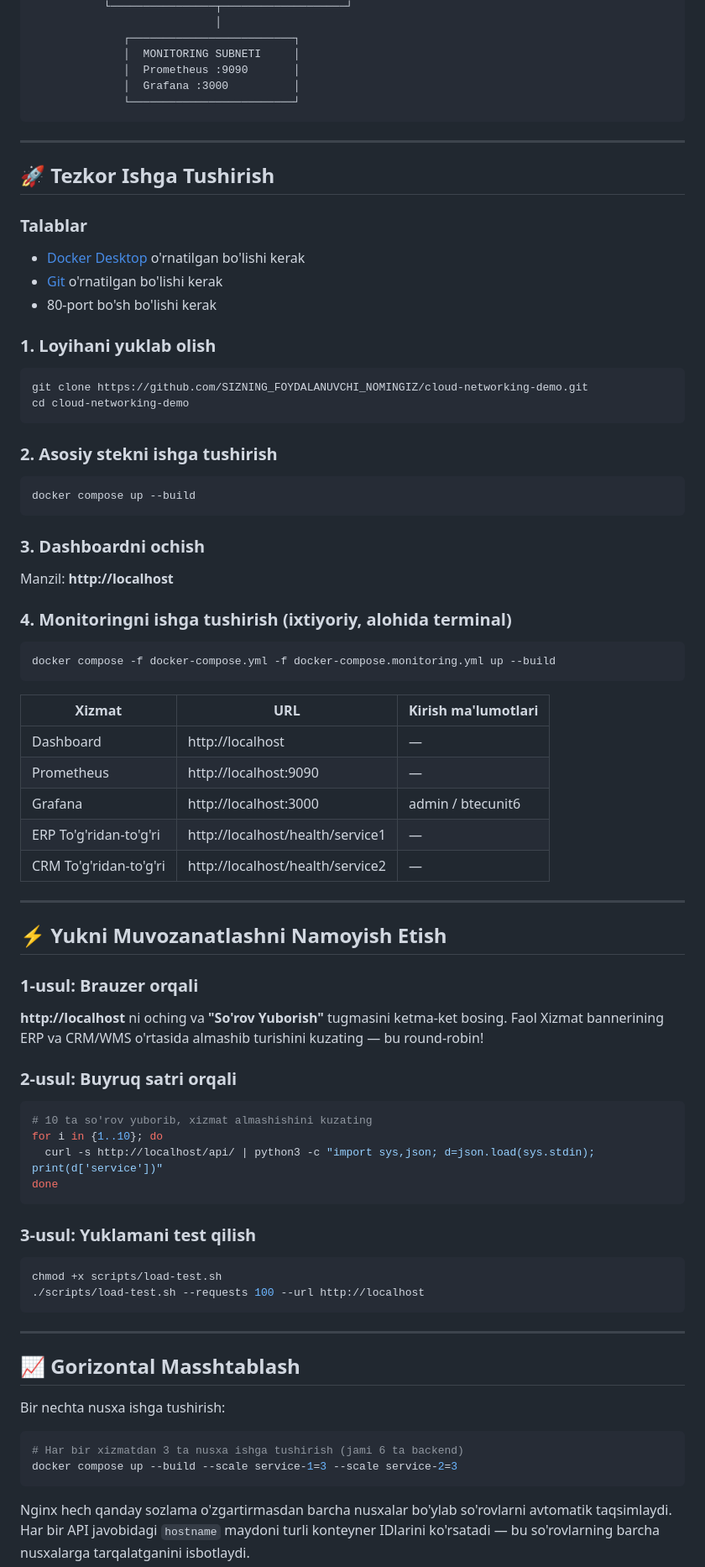
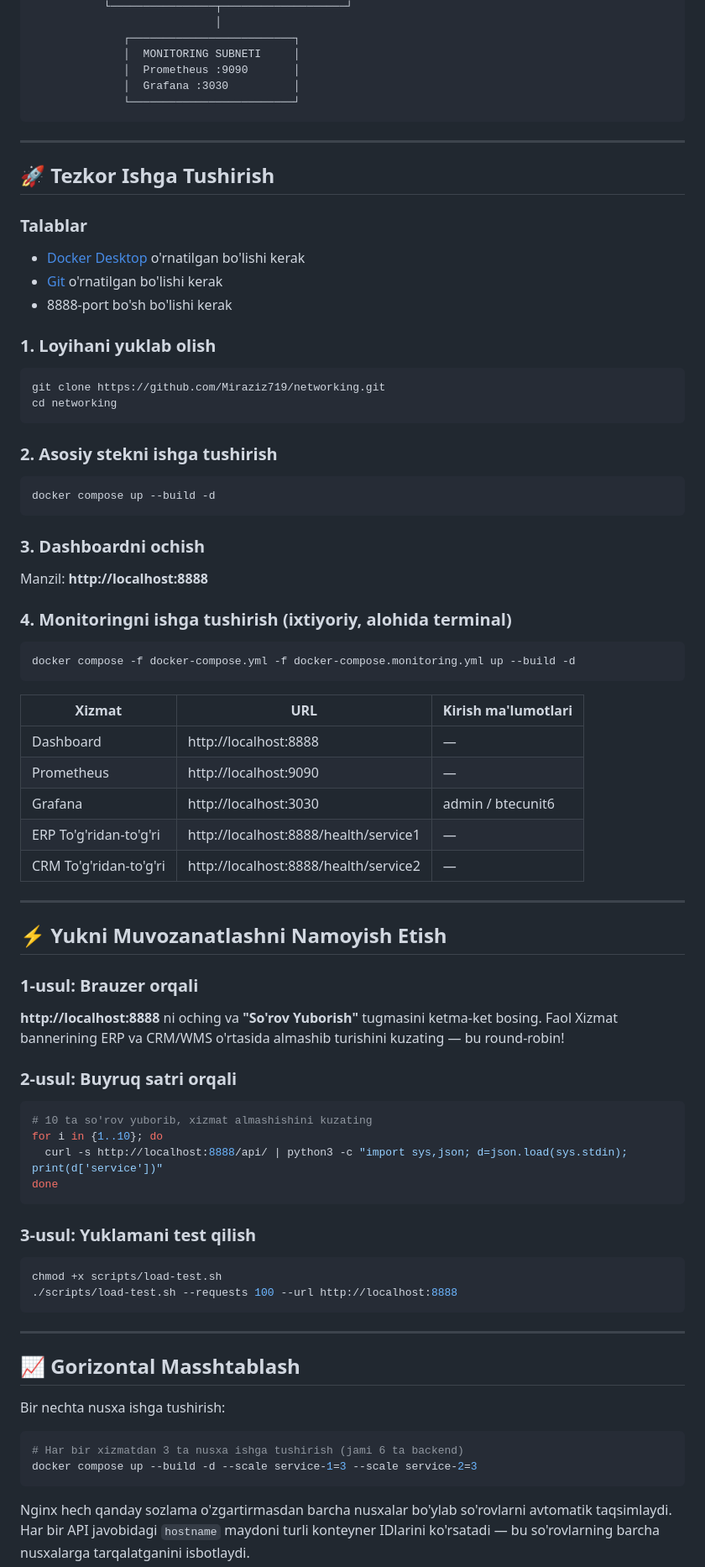
Before and after one commit to Miraziz719/networking, a Markdown page: README.md, the part around one of its changes. Shown at 84% size. Rendered like a GitHub page.

Commit message:
fix_readme

````diff
--- a/README.md
+++ b/README.md
@@ -58,7 +58,7 @@ VPC dizayni, yukni muvozanatlash, teskari proksi, monitoring, CI/CD va gorizonta
               ┌─────────────────────────┐
               │  MONITORING SUBNETI     │
               │  Prometheus :9090       │
-              │  Grafana :3000          │
+              │  Grafana :3030          │
               └─────────────────────────┘
 ```
 
@@ -69,55 +69,55 @@ VPC dizayni, yukni muvozanatlash, teskari proksi, monitoring, CI/CD va gorizonta
 ### Talablar
 - [Docker Desktop](https://www.docker.com/products/docker-desktop/) o'rnatilgan bo'lishi kerak
 - [Git](https://git-scm.com/) o'rnatilgan bo'lishi kerak
-- 80-port bo'sh bo'lishi kerak
+- 8888-port bo'sh bo'lishi kerak
 
 ### 1. Loyihani yuklab olish
 ```bash
-git clone https://github.com/SIZNING_FOYDALANUVCHI_NOMINGIZ/cloud-networking-demo.git
-cd cloud-networking-demo
+git clone https://github.com/Miraziz719/networking.git
+cd networking
 ```
 
 ### 2. Asosiy stekni ishga tushirish
 ```bash
-docker compose up --build
+docker compose up --build -d
 ```
 
 ### 3. Dashboardni ochish
-Manzil: **http://localhost**
+Manzil: **http://localhost:8888**
 
 ### 4. Monitoringni ishga tushirish (ixtiyoriy, alohida terminal)
 ```bash
-docker compose -f docker-compose.yml -f docker-compose.monitoring.yml up --build
+docker compose -f docker-compose.yml -f docker-compose.monitoring.yml up --build -d
 ```
 
 | Xizmat                 | URL                              | Kirish ma'lumotlari |
 |------------------------|----------------------------------|---------------------|
-| Dashboard              | http://localhost                 | —                   |
+| Dashboard              | http://localhost:8888            | —                   |
 | Prometheus             | http://localhost:9090            | —                   |
-| Grafana                | http://localhost:3000            | admin / btecunit6   |
-| ERP To'g'ridan-to'g'ri | http://localhost/health/service1 | —                   |
-| CRM To'g'ridan-to'g'ri | http://localhost/health/service2 | —                   |
+| Grafana                | http://localhost:3030            | admin / btecunit6   |
+| ERP To'g'ridan-to'g'ri | http://localhost:8888/health/service1 | —              |
+| CRM To'g'ridan-to'g'ri | http://localhost:8888/health/service2 | —              |
 
 ---
 
 ## ⚡ Yukni Muvozanatlashni Namoyish Etish
 
 ### 1-usul: Brauzer orqali
-**http://localhost** ni oching va **"So'rov Yuborish"** tugmasini ketma-ket bosing.
+**http://localhost:8888** ni oching va **"So'rov Yuborish"** tugmasini ketma-ket bosing.
 Faol Xizmat bannerining ERP va CRM/WMS o'rtasida almashib turishini kuzating — bu round-robin!
 
 ### 2-usul: Buyruq satri orqali
 ```bash
 # 10 ta so'rov yuborib, xizmat almashishini kuzating
 for i in {1..10}; do
-  curl -s http://localhost/api/ | python3 -c "import sys,json; d=json.load(sys.stdin); print(d['service'])"
+  curl -s http://localhost:8888/api/ | python3 -c "import sys,json; d=json.load(sys.stdin); print(d['service'])"
 done
 ```
 
 ### 3-usul: Yuklamani test qilish
 ```bash
 chmod +x scripts/load-test.sh
-./scripts/load-test.sh --requests 100 --url http://localhost
+./scripts/load-test.sh --requests 100 --url http://localhost:8888
 ```
 
 ---
@@ -127,7 +127,7 @@ chmod +x scripts/load-test.sh
 Bir nechta nusxa ishga tushirish:
 ```bash
 # Har bir xizmatdan 3 ta nusxa ishga tushirish (jami 6 ta backend)
-docker compose up --build --scale service-1=3 --scale service-2=3
+docker compose up --build -d --scale service-1=3 --scale service-2=3
 ```
 
 Nginx hech qanday sozlama o'zgartirmasdan barcha nusxalar bo'ylab so'rovlarni avtomatik taqsimlaydi.
````
Also changed, not shown: other parts of README.md (+10 -27 lines).
